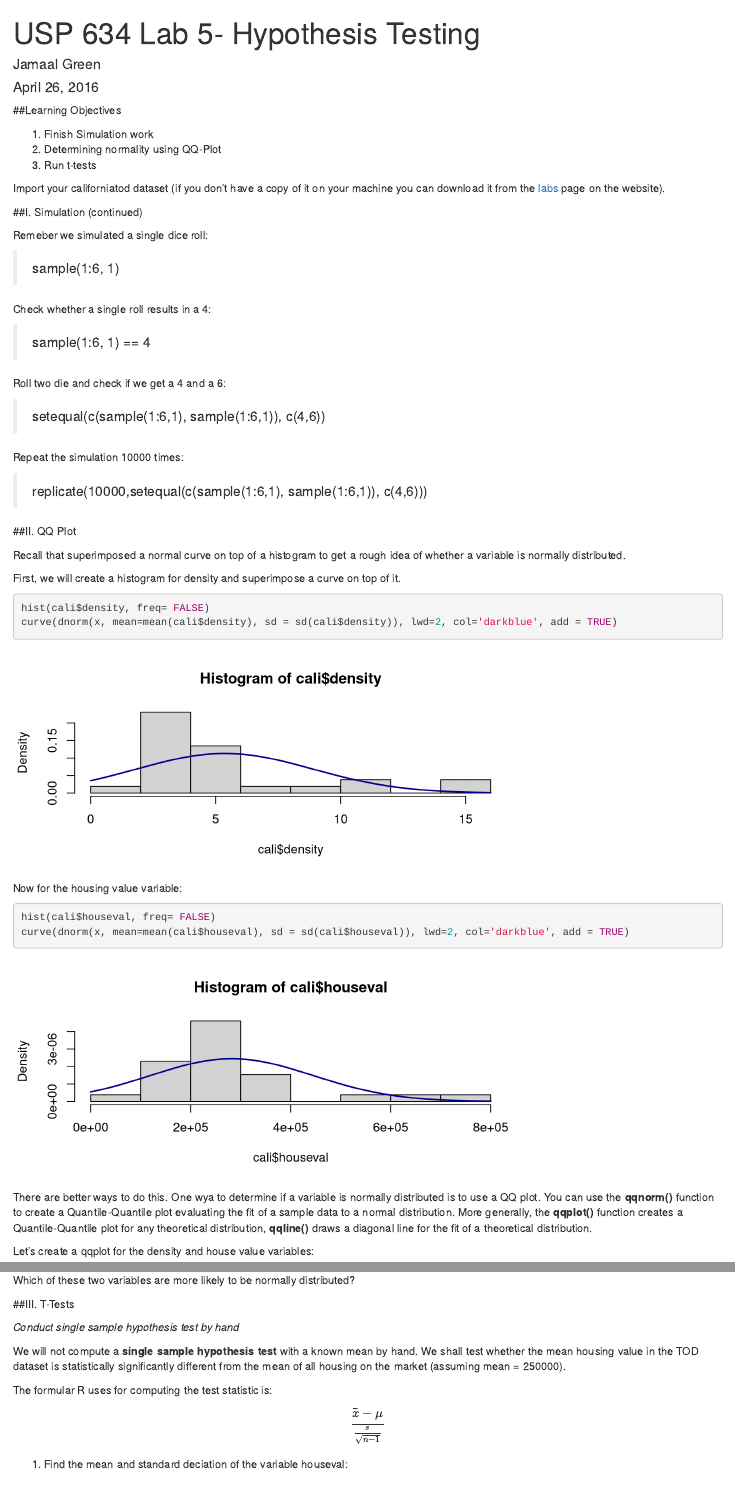
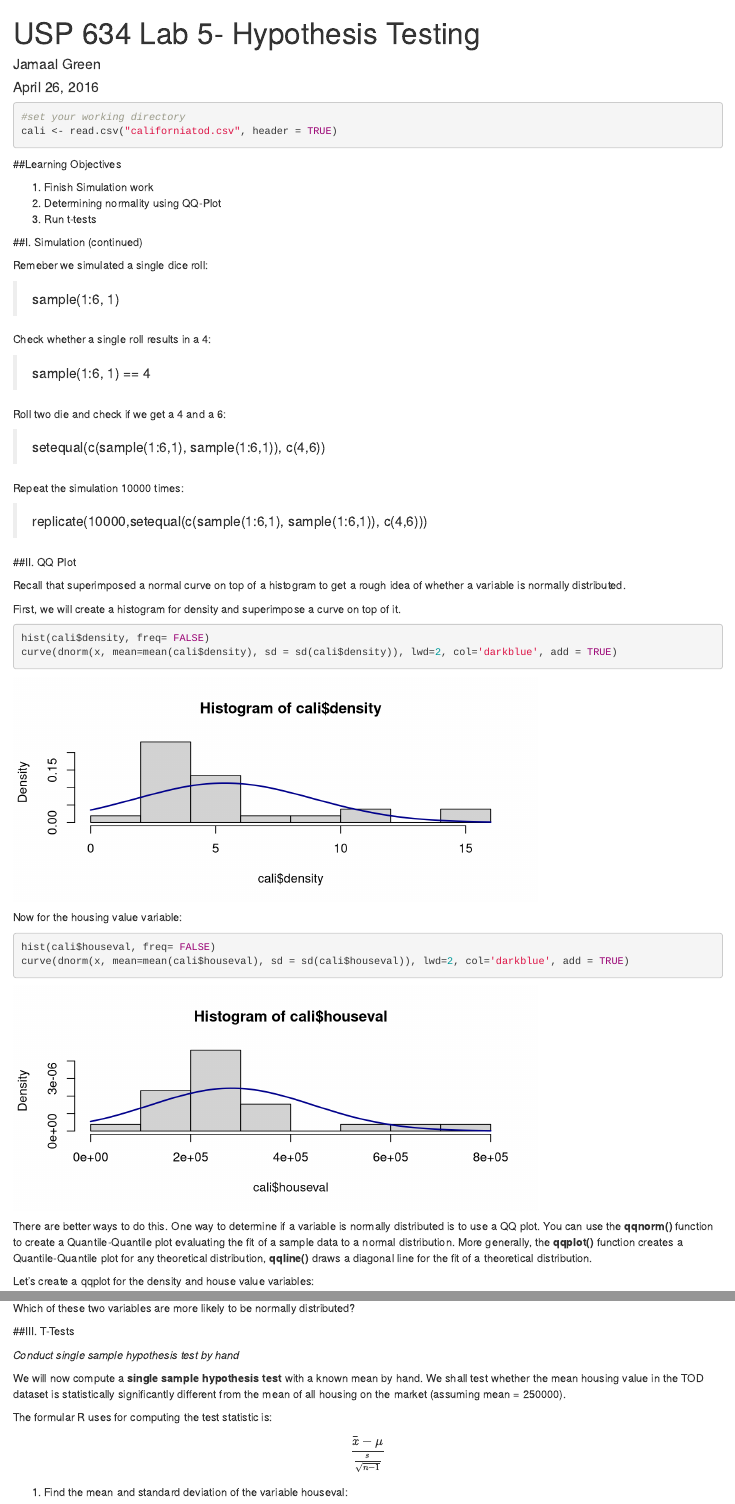
Before and after one commit to jamgreen/usp634.github.io, an R Markdown document (lab/lab05.Rmd): the page in a window 1100 px wide, from its top, and a second part further down, joined at a grey line. Rendered offline with R 4.5, knitr and Pandoc, with nearby package versions; both versions are drawn in the output format of the newer one.

Commit message:
fixed tpos in lab 5. kept the with() function calls to explain during class

````diff
--- a/lab/lab05.Rmd
+++ b/lab/lab05.Rmd
@@ -2,11 +2,12 @@
 title: "USP 634 Lab 5- Hypothesis Testing"
 author: "Jamaal Green"
 date: "April 26, 2016"
-output: pdf_document
+output:
+  html_document: default
+  pdf_document: default
 ---
-```{r, echo=FALSE, message=FALSE, warning=FALSE}
-setwd("C:/Users/elmue/Desktop/Data1_labs")
-
+```{r, echo=TRUE, message=FALSE, warning=FALSE}
+#set your working directory
 cali <- read.csv("californiatod.csv", header = TRUE)
 ```
 
@@ -16,7 +17,7 @@ cali <- read.csv("californiatod.csv", header = TRUE)
 2. Determining normality using QQ-Plot
 3. Run t-tests
 
-Import your californiatod dataset (if you don't have a copy of it on your machine you can download it from the [labs](https://sites.google.com/a/pdx.edu/usp634/labs) page on the website).
+
 
 ##I. Simulation (continued)
 
@@ -55,7 +56,7 @@ hist(cali$houseval, freq= FALSE)
 curve(dnorm(x, mean=mean(cali$houseval), sd = sd(cali$houseval)), lwd=2, col='darkblue', add = TRUE)
 ```
 
-There are better ways to do this. One wya to determine if a variable is normally distributed is to use a QQ plot. You can use the **qqnorm()** function to create a Quantile-Quantile plot evaluating the fit of a sample data to a normal distribution. More generally, the **qqplot()** function creates a Quantile-Quantile plot for any theoretical distribution, **qqline()** draws a diagonal line for the fit of a theoretical distribution.
+There are better ways to do this. One way to determine if a variable is normally distributed is to use a QQ plot. You can use the **qqnorm()** function to create a Quantile-Quantile plot evaluating the fit of a sample data to a normal distribution. More generally, the **qqplot()** function creates a Quantile-Quantile plot for any theoretical distribution, **qqline()** draws a diagonal line for the fit of a theoretical distribution.
 
 Let's create a qqplot for the density and house value variables:
 
@@ -74,13 +75,13 @@ Which of these two variables are more likely to be normally distributed?
 
 *Conduct single sample hypothesis test by hand*
 
-We will not compute a **single sample hypothesis test** with a known mean by hand. We shall test whether the mean housing value in the TOD dataset is statistically significantly different from the mean of all housing on the market (assuming mean = 250000).
+We will now compute a **single sample hypothesis test** with a known mean by hand. We shall test whether the mean housing value in the TOD dataset is statistically significantly different from the mean of all housing on the market (assuming mean = 250000).
 
 The formular R uses for computing the test statistic is:
 
 $$\frac{\bar{x} - \mu}{\frac{s}{\sqrt{n-1}}}$$
 
-1. Find the mean and standard deciation of the variable houseval:
+1. Find the mean and standard deviation of the variable houseval:
 
 ```
 xbar <- mean(cali$houseval)
````
Also changed, not shown: lab/lab05.html (added), lab/lab05.Rmd (4 more changed lines).
